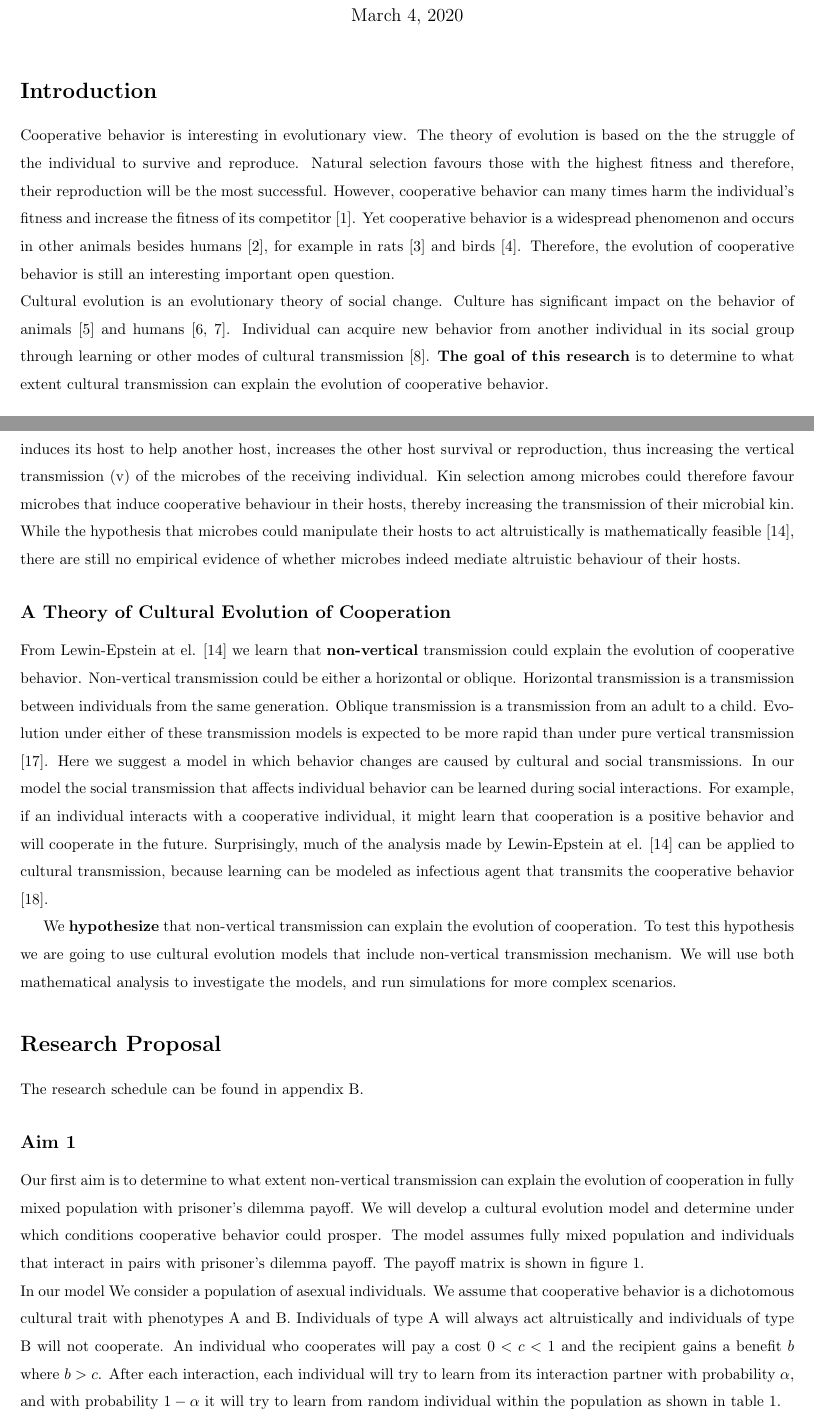
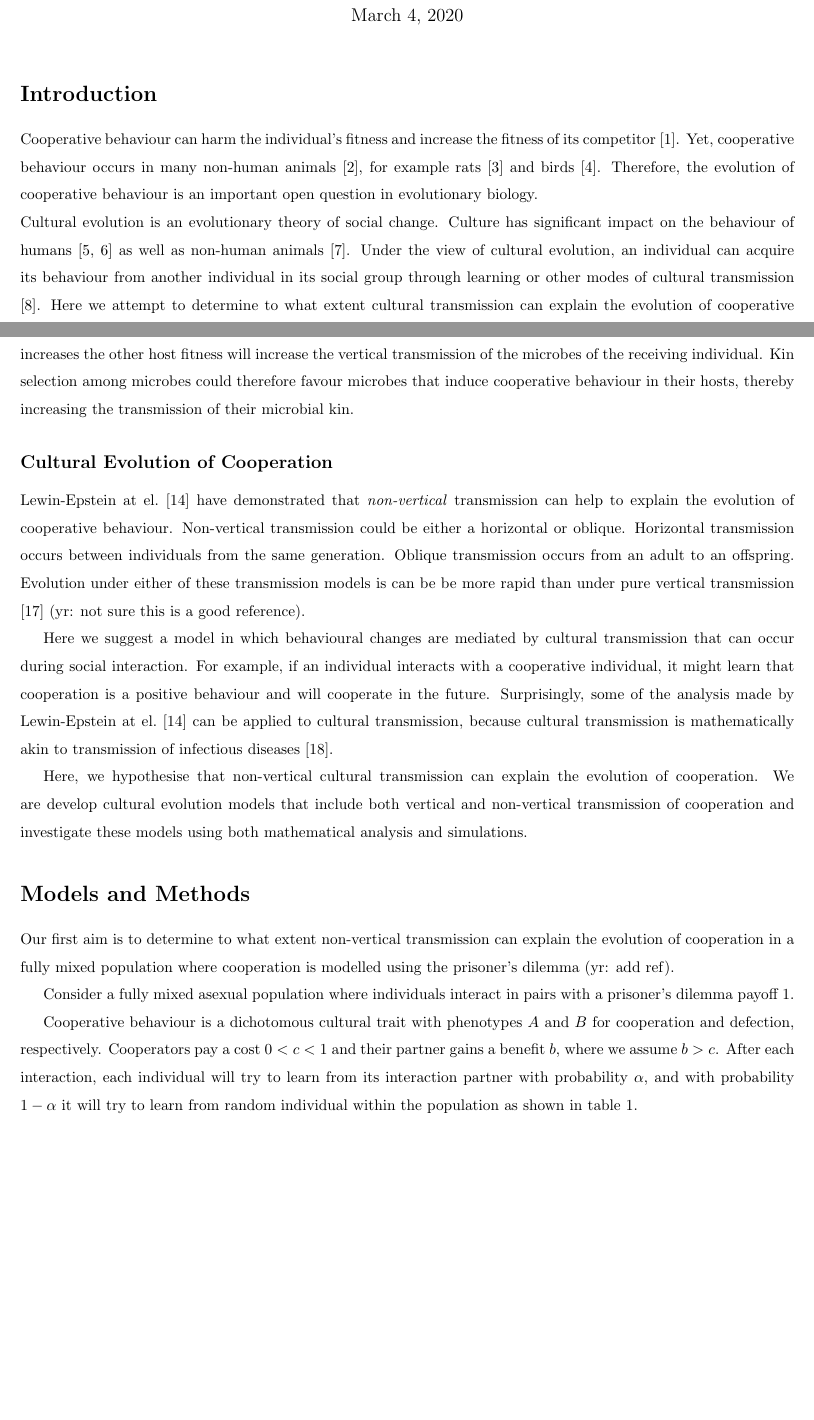
Before and after one commit to yoavram-lab/CulturalCooperation, a LaTeX document (ms/main.tex): two parts of pages 1 and 3 of 9, joined at a grey line, cut so that both start at the same text, the shorter picture padded with empty space. Compiled offline with pdfLaTeX.

Commit message:
revise intro

```diff
--- a/ms/main.tex
+++ b/ms/main.tex
@@ -15,7 +15,7 @@
 \geometry{a4paper, total={170mm,252mm},left=20mm,top=20mm,headheight=12pt}
 \linespread{1.5}
 
-\title{Can Cultural Transmission Explain The Evolution of Cooperative Behavior}
+\title{Can Cultural Transmission Explain The Evolution of Cooperative Behaviour}
 \author{Dor Cohen \\ cohensdor@gmail.com \and Yoav Ram \\ yoav@yoavram.com}
 \date{School of Computer Science, IDC Herzliya, Israel\\ \today}
 
@@ -23,7 +23,11 @@
 \maketitle
 
 \section*{Introduction}
-Cooperative behavior is interesting in evolutionary view. The theory of evolution is based on the the struggle of the individual to survive and reproduce. Natural selection favours those with the highest fitness and therefore, their reproduction will be the most successful. However, cooperative behavior can many times harm the individual's fitness and increase the fitness of its competitor \cite{axelrod1981evolution}. Yet cooperative behavior is a widespread phenomenon and occurs in other animals besides humans \cite{dugatkin1997cooperation}, for example in rats \cite{rice1962altruism} and birds \cite{krams2008experimental}.
-Therefore, the evolution of cooperative behavior is still an interesting important open question.
-\\Cultural evolution is an evolutionary theory of social change. Culture has significant impact on the behavior of animals \cite{bonner2018evolution} and humans \cite{ihara2004cultural,jeong2018bronze}. Individual can acquire new behavior from another individual in its social group  through learning or other modes of cultural transmission \cite{richerson2008not}.
-\textbf{The goal of this research} is to determine to what extent cultural transmission can explain the evolution of cooperative behavior.
+Cooperative behaviour can harm the individual's fitness and increase the fitness of its competitor~\cite{axelrod1981evolution}.
+Yet, cooperative behaviour occurs in many non-human animals~\cite{dugatkin1997cooperation}, for example rats~\cite{rice1962altruism} and birds~\cite{krams2008experimental}.
+Therefore, the evolution of cooperative behaviour is an important open question in evolutionary biology.
+\\
+Cultural evolution is an evolutionary theory of social change.
+Culture has significant impact on the behaviour of humans~\cite{ihara2004cultural,jeong2018bronze} as well as non-human animals~\cite{bonner2018evolution}.
+Under the view of cultural evolution, an individual can acquire its behaviour from another individual in its social group through learning or other modes of cultural transmission \cite{richerson2008not}.
+Here we attempt to determine to what extent cultural transmission can explain the evolution of cooperative behaviour.
@@ -60,22 +68,27 @@ The group selection was criticized by biologists advocate gene-centered view of
-Lewin-Epstein at el. \cite{lewin2017microbes} have proposed a different model that can explain the evolution of  cooperative behavior. They have hypothesized that microbes that manipulate their hosts to act altruistically could be favoured by selection, and may play a role in the widespread occurrence of cooperative behavior. Indeed, it has been shown that microbes can mediate behavioural changes in their hosts\cite{poulin2010parasite}\cite{dobson1988population}. Therefore, natural selection on microbes may favour manipulation of the host so that it cooperates with others. Microbes can be transmitted \textbf{horizontally} from one host to another during host interactions. Following horizontal transfer, the recipient host may carry microbes that are closely related to the microbes of the donating host, even when the two hosts are unrelated \cite{lewin2017microbes}. Microbes can also transfer vertically, from parent to
-offspring. As a result, a microbe that induces its host to help another host, increases the other host survival or reproduction, thus increasing the vertical transmission (v) of the microbes of the receiving individual. Kin selection among microbes could therefore favour microbes that induce cooperative behaviour in their hosts, thereby increasing the transmission of their microbial kin.
-\\While the hypothesis that microbes could manipulate their hosts to act altruistically is mathematically feasible \cite{lewin2017microbes}, there are still no empirical evidence of whether microbes indeed mediate altruistic behaviour of their hosts.
+The group selection was criticized by biologists advocate gene-centered view of evolution. Group selection has been criticized due to the fact that the trait like cooperation evolves in the total population. According to natural selection, if cooperation took over the population it must have better fitness. However, in group selection the fitness of cooperator in the individual level is lower. The fact that a trait with a lower fitness took over the population is a contradiction. Eldar et al.~\cite{eldakar2011eight} reject this argument. They believe that this argument is a tautology and does not qualify as an argument against group selection. The distinction between individual and group selection requires a comparison of fitness differentials within and among groups in a multi group population. When a trait is evolve by group selection, despite the fact that it has lower fitness within the group, it has a better fit, all thing considered.
 
-\subsection*{A Theory of Cultural Evolution of Cooperation}
-From Lewin-Epstein at el. \cite{lewin2017microbes} we learn that \textbf{non-vertical} transmission could explain the evolution of cooperative behavior.
-Non-vertical transmission could be either a horizontal or oblique. Horizontal transmission is a transmission between individuals from the same generation. Oblique transmission is a transmission from an adult to a child.
-Evolution under either of these transmission models is expected to be more rapid than under pure vertical transmission \cite{ram2018evolution}.
-Here we suggest a model in which behavior changes are caused by cultural and social transmissions. In our model the social transmission that affects individual behavior can be learned during social interactions. For example, if an individual interacts with a cooperative individual, it might learn that cooperation is a positive behavior and will cooperate in the future. Surprisingly, much of the analysis made by Lewin-Epstein at el. \cite{lewin2017microbes} can be applied to cultural transmission, because learning can be modeled as infectious agent that transmits the cooperative behavior \cite{cavalli1981cultural}.
+All the above theories assume that cooperation is genetically determined. This raises the question, is it possible that cooperation is determined by non-genetic factors?
+Recent work by Lewin-Epstein at el.~\cite{lewin2017microbes} sheds some light on this question.
+Lewin-Epstein at el.~\cite{lewin2017microbes} have hypothesised that microbes that manipulate their hosts to act altruistically can be favoured by selection, and may play a role in the widespread occurrence of cooperative behaviour. Indeed, it has been shown that microbes can mediate behavioural changes in their hosts~\cite{poulin2010parasite,dobson1988population}. Therefore, natural selection on microbes may favour manipulation of the host so that it cooperates with others. Microbes can be transmitted \emph{horizontally} from one host to another during host interactions. Following horizontal transfer, the recipient host may carry microbes that are closely related to the microbes of the donor host, even when the two hosts are (genetically) unrelated~\cite{lewin2017microbes}. Microbes can also transfer vertically, from parent to offspring (yr: cite 10.1126/science.aat7164). As a result, a microbe that induces its host to cooperate with another host and thereby increases the other host fitness will  increase the vertical transmission of the microbes of the receiving individual. Kin selection among microbes could therefore favour microbes that induce cooperative behaviour in their hosts, thereby increasing the transmission of their microbial kin.
+%\\While the hypothesis that microbes could manipulate their hosts to act altruistically is mathematically feasible~\cite{lewin2017microbes}, there are still no empirical evidence of whether microbes indeed mediate altruistic behaviour of their hosts.
 
-We \textbf{hypothesize} that non-vertical transmission can explain the evolution of cooperation. To test this hypothesis we are going to use cultural evolution models that include non-vertical transmission mechanism. We will use both mathematical analysis to investigate the models, and run simulations for more complex scenarios.
+\subsection*{Cultural Evolution of Cooperation}
+Lewin-Epstein at el.~\cite{lewin2017microbes} have demonstrated that \emph{non-vertical} transmission can help to explain the evolution of cooperative behaviour.
+Non-vertical transmission could be either a horizontal or oblique. Horizontal transmission occurs between individuals from the same generation. Oblique transmission occurs from an adult to an offspring.
+Evolution under either of these transmission models is can be be more rapid than under pure vertical transmission \cite{ram2018evolution} (yr: not sure this is a good reference).
+
+Here we suggest a model in which behavioural changes are mediated by cultural transmission that can occur during social interaction. For example, if an individual interacts with a cooperative individual, it might learn that cooperation is a positive behaviour and will cooperate in the future. Surprisingly, some of the analysis made by Lewin-Epstein at el.~\cite{lewin2017microbes} can be applied to cultural transmission, because cultural transmission is mathematically akin to transmission of infectious diseases~\cite{cavalli1981cultural}.
+
+Here, we hypothesise that non-vertical cultural transmission can explain the evolution of cooperation. We are develop cultural evolution models that include both vertical and non-vertical transmission of cooperation and investigate these models using both mathematical analysis and simulations.
 
 
+\section*{Models and Methods}
 
-\section*{Research Proposal}
-The research schedule can be found in appendix B.
-\subsection*{Aim 1} Our first aim is to determine to what extent non-vertical transmission can explain the evolution of cooperation in fully mixed population with prisoner's dilemma payoff.
-We will develop a cultural evolution model and determine under which conditions cooperative behavior could prosper. The model assumes fully mixed population and individuals that interact in pairs with prisoner's dilemma payoff. The payoff matrix is shown in figure \ref{fig:payoff}.
-\\In our model We consider a population of asexual individuals. We assume that cooperative behavior is a dichotomous cultural trait with phenotypes A and B.  Individuals of type A will always act altruistically and individuals of type B will not cooperate. An individual who cooperates will pay a cost $0<c<1$ and the recipient gains a benefit $b$ where $b>c$.
+Our first aim is to determine to what extent non-vertical transmission can explain the evolution of cooperation in a fully mixed population where cooperation is modelled using the prisoner's dilemma (yr: add ref).
+
+Consider a fully mixed asexual population where individuals interact in pairs with a prisoner's dilemma payoff~\ref{fig:payoff}.
+
+Cooperative behaviour is a dichotomous cultural trait with phenotypes $A$ and $B$ for cooperation and defection, respectively. Cooperators pay a cost $0<c<1$ and their partner gains a benefit $b$, where we assume $b>c$.
 After each interaction, each individual will try to learn from its interaction partner with probability $\alpha$, and with probability $1-\alpha$ it will try to learn from random individual within the population as shown in table \ref{fig:payoff}.
 \begin{figure}[h!]
   \centering
```
Also changed, not shown: ms/main.tex (32 more changed lines).
